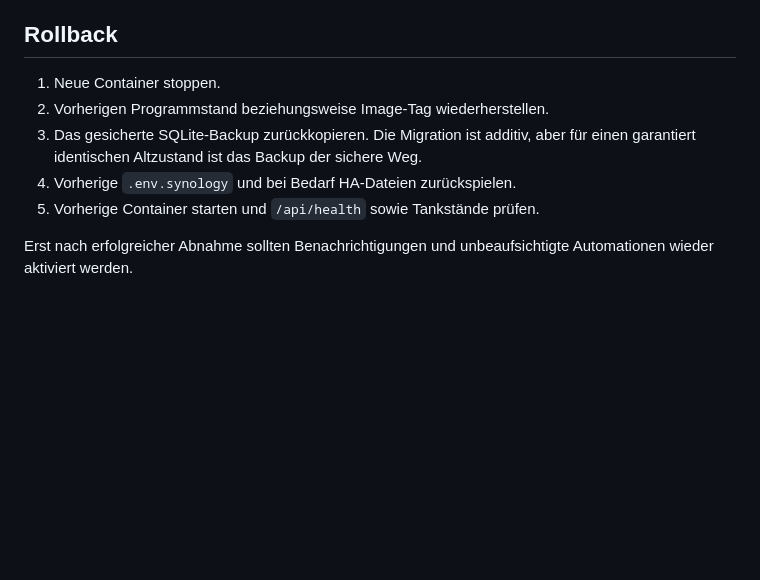
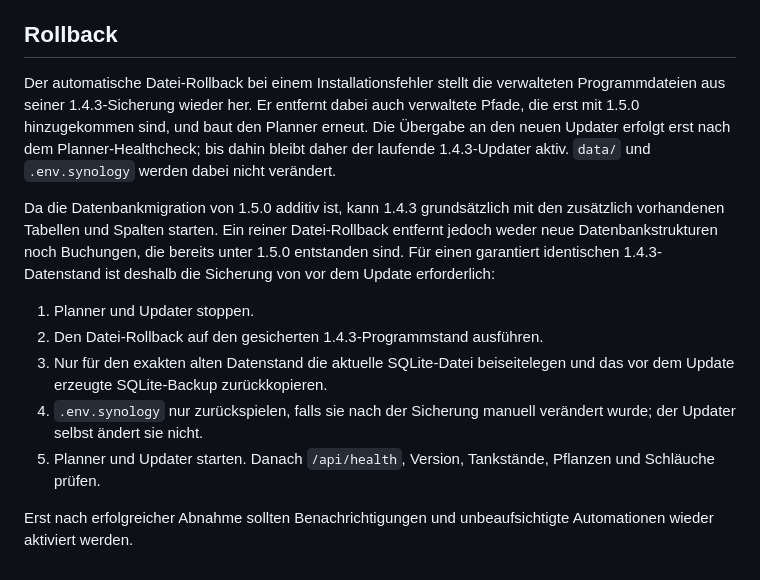
Before and after one commit to philipweiss95/watering_planner, a Markdown page: docs/migration.md, the part around one of its changes. GitHub-like rendering; blank space fills up the shorter version.

```diff
--- a/docs/migration.md
+++ b/docs/migration.md
@@ -142,12 +188,27 @@ neuen Module. Nach dem Containerwechsel:
 
 ## Rollback
 
-1. Neue Container stoppen.
-2. Vorherigen Programmstand beziehungsweise Image-Tag wiederherstellen.
-3. Das gesicherte SQLite-Backup zurückkopieren. Die Migration ist additiv, aber
-   für einen garantiert identischen Altzustand ist das Backup der sichere Weg.
-4. Vorherige `.env.synology` und bei Bedarf HA-Dateien zurückspielen.
-5. Vorherige Container starten und `/api/health` sowie Tankstände prüfen.
+Der automatische Datei-Rollback bei einem Installationsfehler stellt die
+verwalteten Programmdateien aus seiner 1.4.3-Sicherung wieder her. Er entfernt
+dabei auch verwaltete Pfade, die erst mit 1.5.0 hinzugekommen sind, und baut den
+Planner erneut. Die Übergabe an den neuen Updater erfolgt erst nach dem
+Planner-Healthcheck; bis dahin bleibt daher der laufende 1.4.3-Updater aktiv.
+`data/` und `.env.synology` werden dabei nicht verändert.
+
+Da die Datenbankmigration von 1.5.0 additiv ist, kann 1.4.3 grundsätzlich mit
+den zusätzlich vorhandenen Tabellen und Spalten starten. Ein reiner
+Datei-Rollback entfernt jedoch weder neue Datenbankstrukturen noch Buchungen,
+die bereits unter 1.5.0 entstanden sind. Für einen garantiert identischen
+1.4.3-Datenstand ist deshalb die Sicherung von vor dem Update erforderlich:
+
+1. Planner und Updater stoppen.
+2. Den Datei-Rollback auf den gesicherten 1.4.3-Programmstand ausführen.
+3. Nur für den exakten alten Datenstand die aktuelle SQLite-Datei beiseitelegen
+   und das vor dem Update erzeugte SQLite-Backup zurückkopieren.
+4. `.env.synology` nur zurückspielen, falls sie nach der Sicherung manuell
+   verändert wurde; der Updater selbst ändert sie nicht.
+5. Planner und Updater starten. Danach `/api/health`, Version, Tankstände,
+   Pflanzen und Schläuche prüfen.
 
 Erst nach erfolgreicher Abnahme sollten Benachrichtigungen und unbeaufsichtigte
 Automationen wieder aktiviert werden.
```
Also changed, not shown: other parts of docs/migration.md (+65 -19 lines), CHANGELOG.md (+16 -1 lines), README.md (+27 -4 lines).
